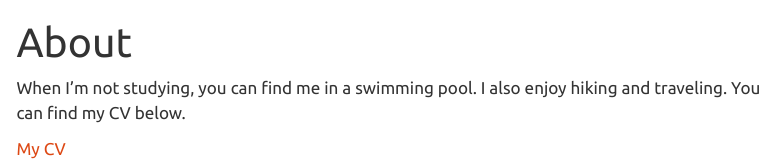
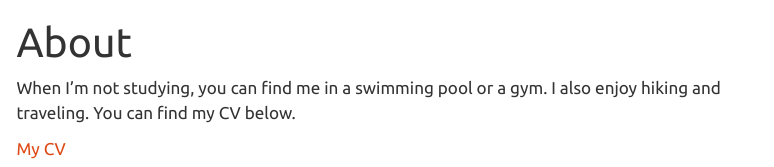
Before and after one commit to Yunshu921/Web, a Quarto document (about.qmd): the page in a window 1100 px wide, from its top. Rendered offline with R 4.5, knitr and Pandoc in place of Quarto, with nearby package versions; menus at the side of the page are left out.

Commit message:
second commit

```diff
--- a/about.qmd
+++ b/about.qmd
@@ -1,6 +1,7 @@
 ---
 title: "About"
 ---
-When I'm not studying, you can find me in a swimming pool. I also enjoy hiking and traveling. You can find my CV below.
+
+When I'm not studying, you can find me in a swimming pool or a gym. I also enjoy hiking and traveling. You can find my CV below.
 
 [My CV](Yunshu_CV.pdf)
```
Also changed, not shown: docs/search.json, 3 other files.
